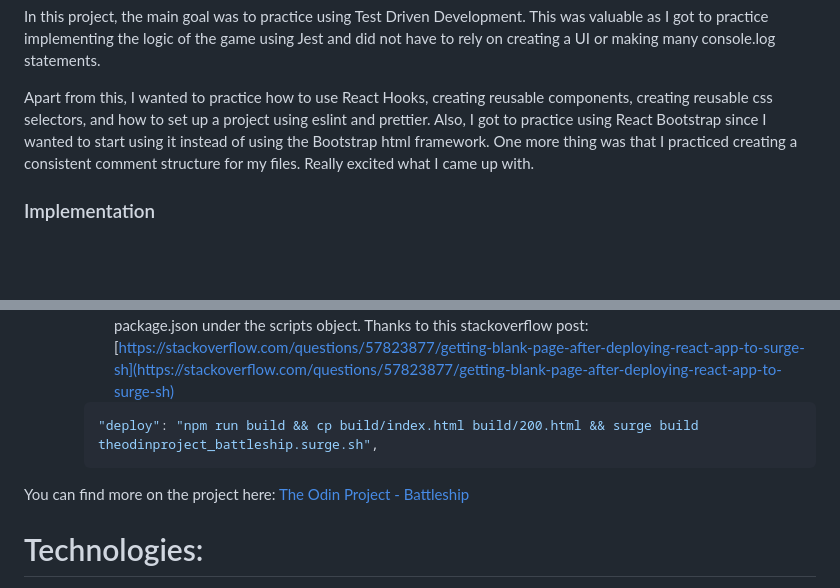
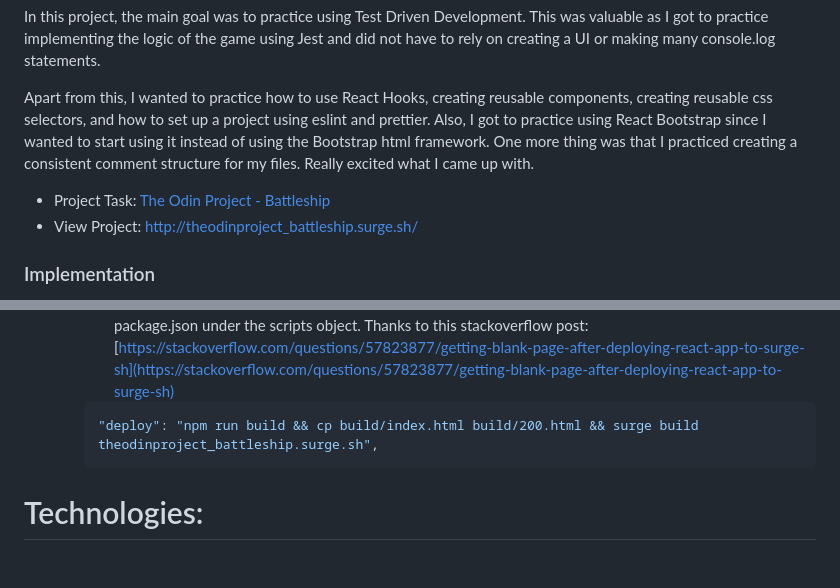
Before and after one commit to salvillalon45/Battleship-theOdinProject, a Markdown page: README.md, 2 parts joined by grey strips. Drawn GitHub-style; blank space fills up the shorter version.

````diff
--- a/README.md
+++ b/README.md
@@ -7,6 +7,9 @@ Created a player versus computer Battleship game. Players can set five ships and
 In this project, the main goal was to practice using Test Driven Development. This was valuable as I got to practice implementing the logic of the game using Jest and did not have to rely on creating a UI or making many console.log statements.
 
 Apart from this, I wanted to practice how to use React Hooks, creating reusable components, creating reusable css selectors, and how to set up a project using eslint and prettier. Also, I got to practice using React Bootstrap since I wanted to start using it instead of using the Bootstrap html framework. One more thing was that I practiced creating a consistent comment structure for my files. Really excited what I came up with.
+
+- Project Task: [The Odin Project - Battleship](https://www.theodinproject.com/lessons/battleship)
+- View Project: http://theodinproject_battleship.surge.sh/
 
 ### Implementation
 - Used Jest to implement Test Drive Development. First I created tests to see if the logic worked, then I focused on the UI
@@ -52,8 +55,6 @@ Apart from this, I wanted to practice how to use React Hooks, creating reusable
         "deploy": "npm run build && cp build/index.html build/200.html && surge build theodinproject_battleship.surge.sh",
         ```
 
-You can find more on the project here: [The Odin Project - Battleship](https://www.theodinproject.com/lessons/battleship)
-
 # Technologies:
 
 -   React
````
